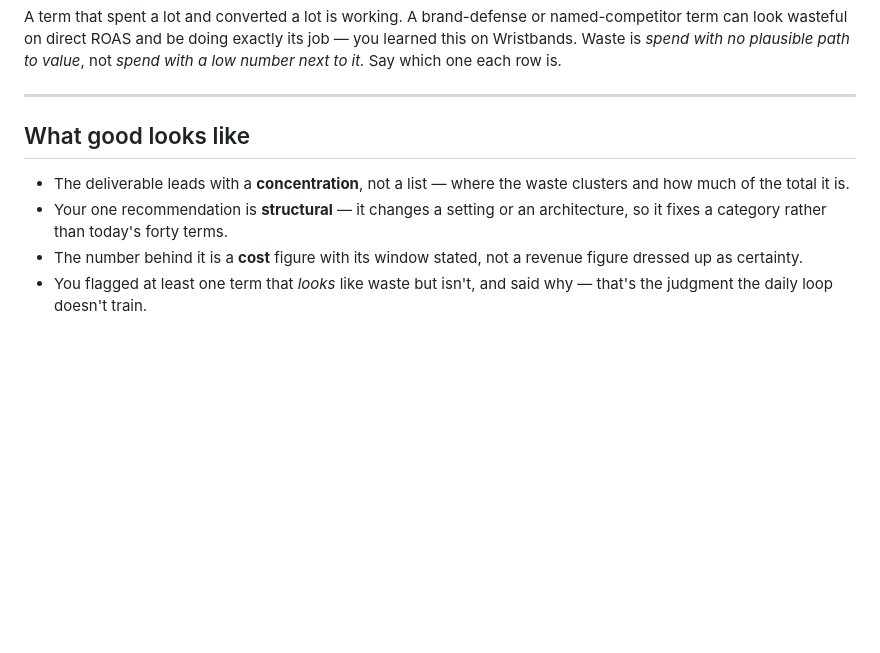
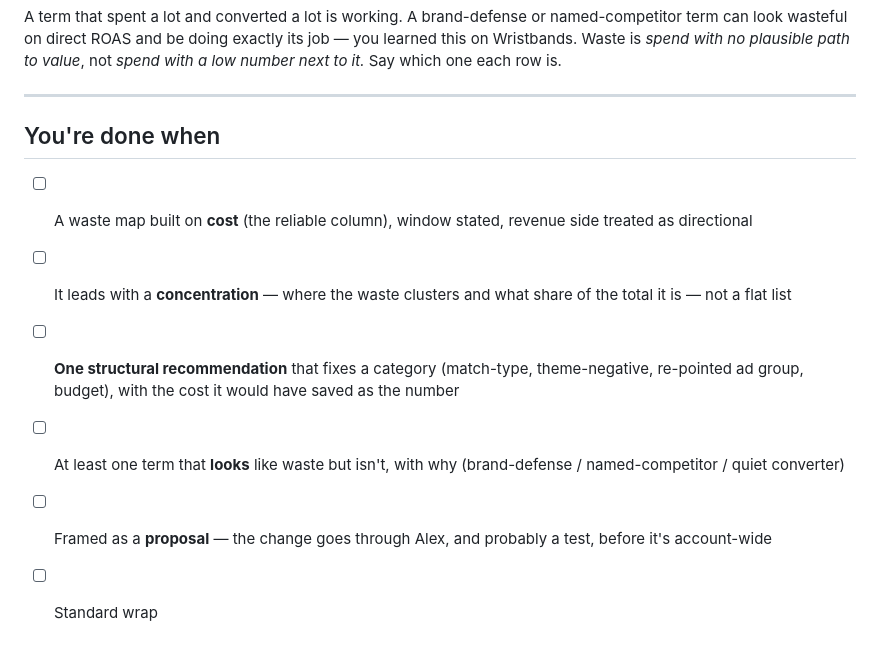
Before and after one commit to langtonac300/brady-new-hire-Allaina, a Markdown page: 03-projects/t3-02-waste-at-scale.md, the part around the change. Rendered like a GitHub page; blank space fills up the shorter version.

Commit message:
Density pass — T3-2: you're done when (look-for is the concentration grouping)
Co-Authored-By: Claude Opus 4.8 <noreply@anthropic.com>
Claude-Session: https://claude.ai/code/session_011jwmqNYcNnXax8ccbCApJe

```diff
--- a/03-projects/t3-02-waste-at-scale.md
+++ b/03-projects/t3-02-waste-at-scale.md
@@ -87,13 +87,11 @@ next to it.* Say which one each row is.
 
 ---
 
-## What good looks like
+## You're done when
 
-- The deliverable leads with a **concentration**, not a list — where the waste clusters and
-  how much of the total it is.
-- Your one recommendation is **structural** — it changes a setting or an architecture, so it
-  fixes a category rather than today's forty terms.
-- The number behind it is a **cost** figure with its window stated, not a revenue figure
-  dressed up as certainty.
-- You flagged at least one term that *looks* like waste but isn't, and said why — that's the
-  judgment the daily loop doesn't train.
+- [ ] A waste map built on **cost** (the reliable column), window stated, revenue side treated as directional
+- [ ] It leads with a **concentration** — where the waste clusters and what share of the total it is — not a flat list
+- [ ] **One structural recommendation** that fixes a category (match-type, theme-negative, re-pointed ad group, budget), with the cost it would have saved as the number
+- [ ] At least one term that **looks** like waste but isn't, with why (brand-defense / named-competitor / quiet converter)
+- [ ] Framed as a **proposal** — the change goes through Alex, and probably a test, before it's account-wide
+- [ ] Standard wrap
```
